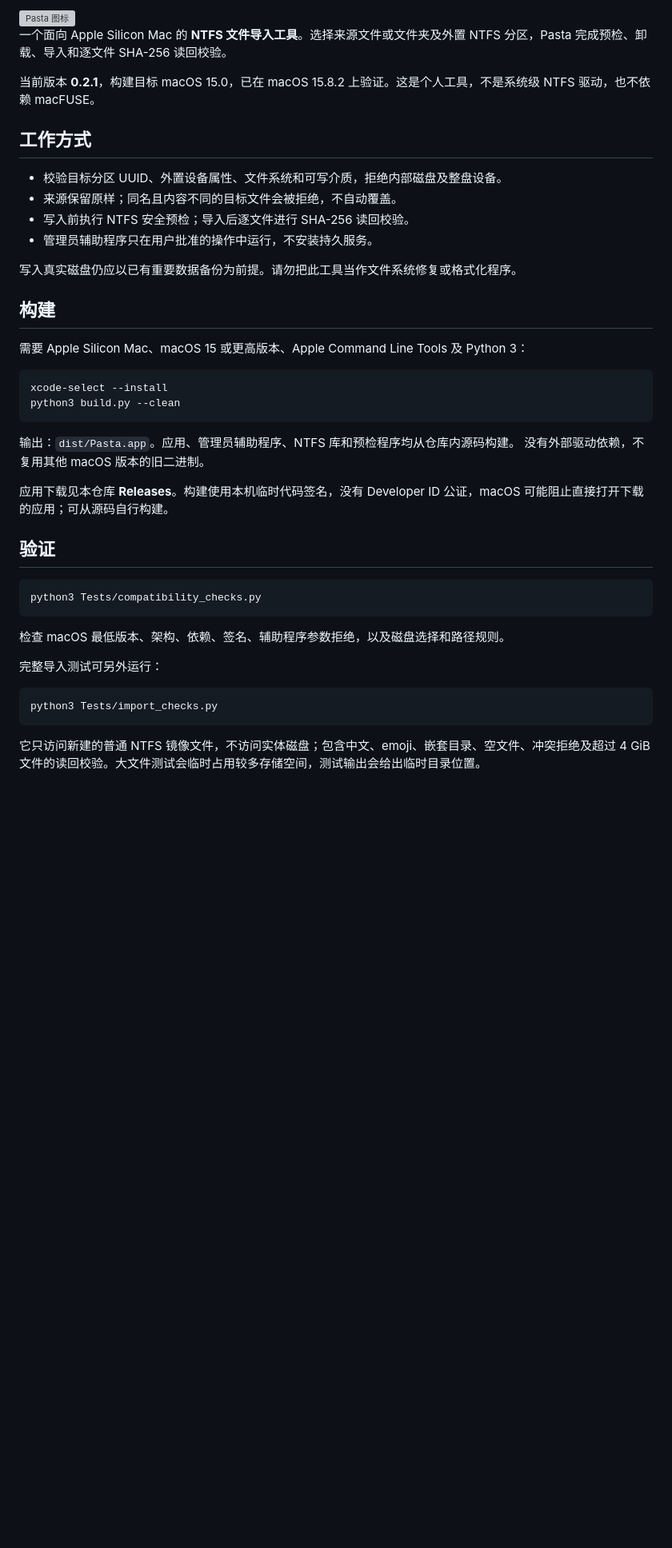
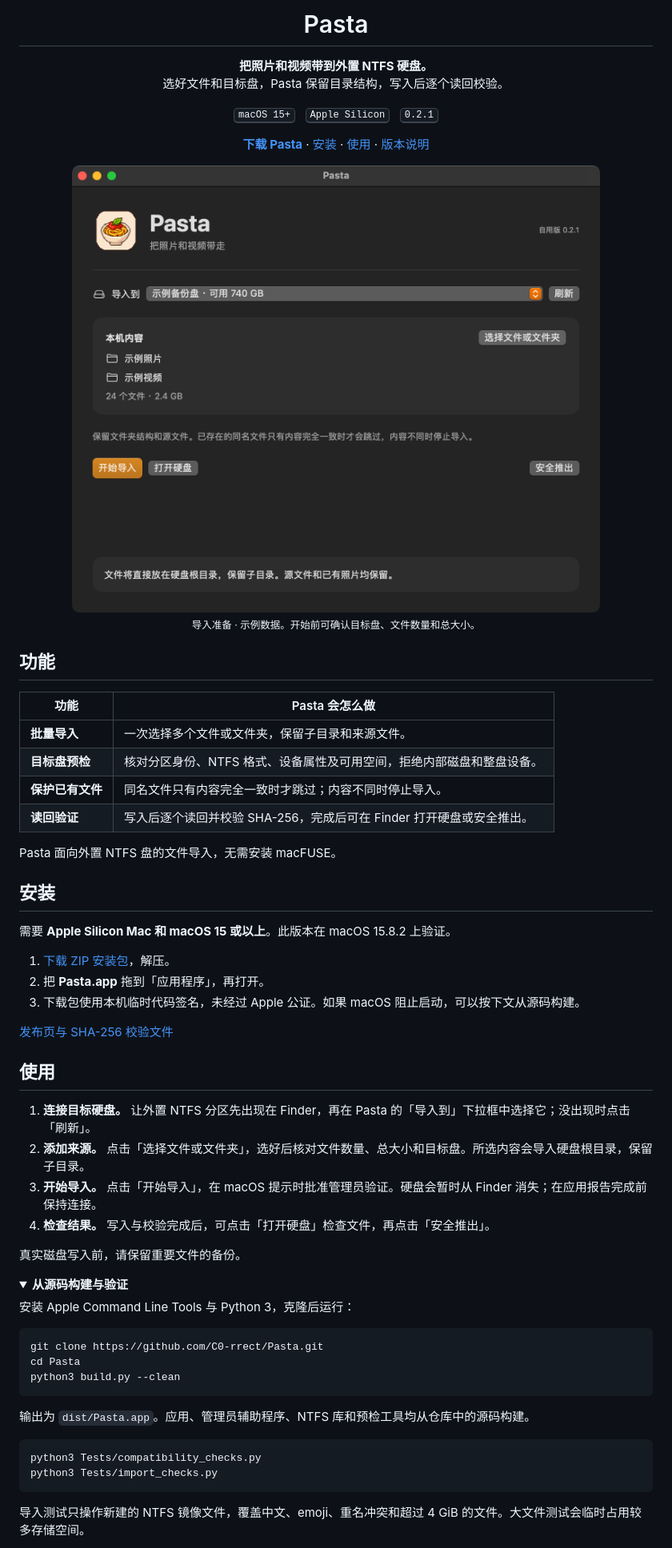
Before and after one commit to C0-rrect/Pasta, a Markdown page: README.md, the part around one of its changes. Shown at 80% size. Drawn GitHub-style; pictures changed too: docs/screenshots/import.png (added); folded sections open; blank space fills up the shorter version; grey boxes are pictures that could not be loaded.

Commit message:
Improve GitHub homepage with screenshots and setup guide

````diff
--- a/README.md
+++ b/README.md
@@ -2,46 +3,64 @@
 
-<img src="Assets/PastaIcon.png" width="128" alt="Pasta 图标">
+  <h1>Pasta</h1>
+  <p><strong>把照片和视频带到外置 NTFS 硬盘。</strong><br>
+  选好文件和目标盘，Pasta 保留目录结构，写入后逐个读回校验。</p>
 
-一个面向 Apple Silicon Mac 的 **NTFS 文件导入工具**。选择来源文件或文件夹及外置 NTFS 分区，Pasta 完成预检、卸载、导入和逐文件 SHA-256 读回校验。
+  <p><kbd>macOS 15+</kbd> &nbsp; <kbd>Apple Silicon</kbd> &nbsp; <kbd>0.2.1</kbd></p>
+  <p><a href="https://github.com/C0-rrect/Pasta/releases/download/v0.2.1/Pasta-0.2.1-macOS-arm64.zip"><strong>下载 Pasta</strong></a> · <a href="#安装">安装</a> · <a href="#使用">使用</a> · <a href="https://github.com/C0-rrect/Pasta/releases/tag/v0.2.1">版本说明</a></p>
+</div>
 
-当前版本 **0.2.1**，构建目标 macOS 15.0，已在 macOS 15.8.2 上验证。这是个人工具，不是系统级 NTFS 驱动，也不依赖 macFUSE。
+<p align="center">
+  <img src="docs/screenshots/import.png" width="760" alt="Pasta 主窗口：已选择示例 NTFS 备份盘、示例照片和视频文件夹，显示文件数量和总大小">
+  <br><sub>导入准备 · 示例数据。开始前可确认目标盘、文件数量和总大小。</sub>
+</p>
 
-## 工作方式
+## 功能
 
-- 校验目标分区 UUID、外置设备属性、文件系统和可写介质，拒绝内部磁盘及整盘设备。
-- 来源保留原样；同名且内容不同的目标文件会被拒绝，不自动覆盖。
-- 写入前执行 NTFS 安全预检；导入后逐文件进行 SHA-256 读回校验。
-- 管理员辅助程序只在用户批准的操作中运行，不安装持久服务。
+| 功能 | Pasta 会怎么做 |
+| --- | --- |
+| **批量导入** | 一次选择多个文件或文件夹，保留子目录和来源文件。 |
+| **目标盘预检** | 核对分区身份、NTFS 格式、设备属性及可用空间，拒绝内部磁盘和整盘设备。 |
+| **保护已有文件** | 同名文件只有内容完全一致时才跳过；内容不同时停止导入。 |
+| **读回验证** | 写入后逐个读回并校验 SHA-256，完成后可在 Finder 打开硬盘或安全推出。 |
 
-写入真实磁盘仍应以已有重要数据备份为前提。请勿把此工具当作文件系统修复或格式化程序。
+Pasta 面向外置 NTFS 盘的文件导入，无需安装 macFUSE。
 
-## 构建
+## 安装
 
-需要 Apple Silicon Mac、macOS 15 或更高版本、Apple Command Line Tools 及 Python 3：
+需要 **Apple Silicon Mac 和 macOS 15 或以上**。此版本在 macOS 15.8.2 上验证。
+
+1. [下载 ZIP 安装包](https://github.com/C0-rrect/Pasta/releases/download/v0.2.1/Pasta-0.2.1-macOS-arm64.zip)，解压。
+2. 把 **Pasta.app** 拖到「应用程序」，再打开。
+3. 下载包使用本机临时代码签名，未经过 Apple 公证。如果 macOS 阻止启动，可以按下文从源码构建。
+
+[发布页与 SHA-256 校验文件](https://github.com/C0-rrect/Pasta/releases/tag/v0.2.1)
+
+## 使用
+
+1. **连接目标硬盘。** 让外置 NTFS 分区先出现在 Finder，再在 Pasta 的「导入到」下拉框中选择它；没出现时点击「刷新」。
+2. **添加来源。** 点击「选择文件或文件夹」，选好后核对文件数量、总大小和目标盘。所选内容会导入硬盘根目录，保留子目录。
+3. **开始导入。** 点击「开始导入」，在 macOS 提示时批准管理员验证。硬盘会暂时从 Finder 消失；在应用报告完成前保持连接。
+4. **检查结果。** 写入与校验完成后，可点击「打开硬盘」检查文件，再点击「安全推出」。
+
+真实磁盘写入前，请保留重要文件的备份。
+
+<details>
+<summary><strong>从源码构建与验证</strong></summary>
+
+安装 Apple Command Line Tools 与 Python 3，克隆后运行：
 
 ```sh
-xcode-select --install
+git clone https://github.com/C0-rrect/Pasta.git
+cd Pasta
 python3 build.py --clean
 ```
 
-输出：`dist/Pasta.app`。应用、管理员辅助程序、NTFS 库和预检程序均从仓库内源码构建。
-没有外部驱动依赖，不复用其他 macOS 版本的旧二进制。
-
-应用下载见本仓库 **Releases**。构建使用本机临时代码签名，没有 Developer ID 公证，macOS 可能阻止直接打开下载的应用；可从源码自行构建。
-
-## 验证
+输出为 `dist/Pasta.app`。应用、管理员辅助程序、NTFS 库和预检工具均从仓库中的源码构建。
 
 ```sh
 python3 Tests/compatibility_checks.py
-```
-
-检查 macOS 最低版本、架构、依赖、签名、辅助程序参数拒绝，以及磁盘选择和路径规则。
-
-完整导入测试可另外运行：
-
-```sh
 python3 Tests/import_checks.py
 ```
 
-它只访问新建的普通 NTFS 镜像文件，不访问实体磁盘；包含中文、emoji、嵌套目录、空文件、冲突拒绝及超过 4 GiB 文件的读回校验。大文件测试会临时占用较多存储空间，测试输出会给出临时目录位置。
+导入测试只操作新建的 NTFS 镜像文件，覆盖中文、emoji、重名冲突和超过 4 GiB 的文件。大文件测试会临时占用较多存储空间。
 
````
Also changed, not shown: other parts of README.md (+4 -7 lines).
